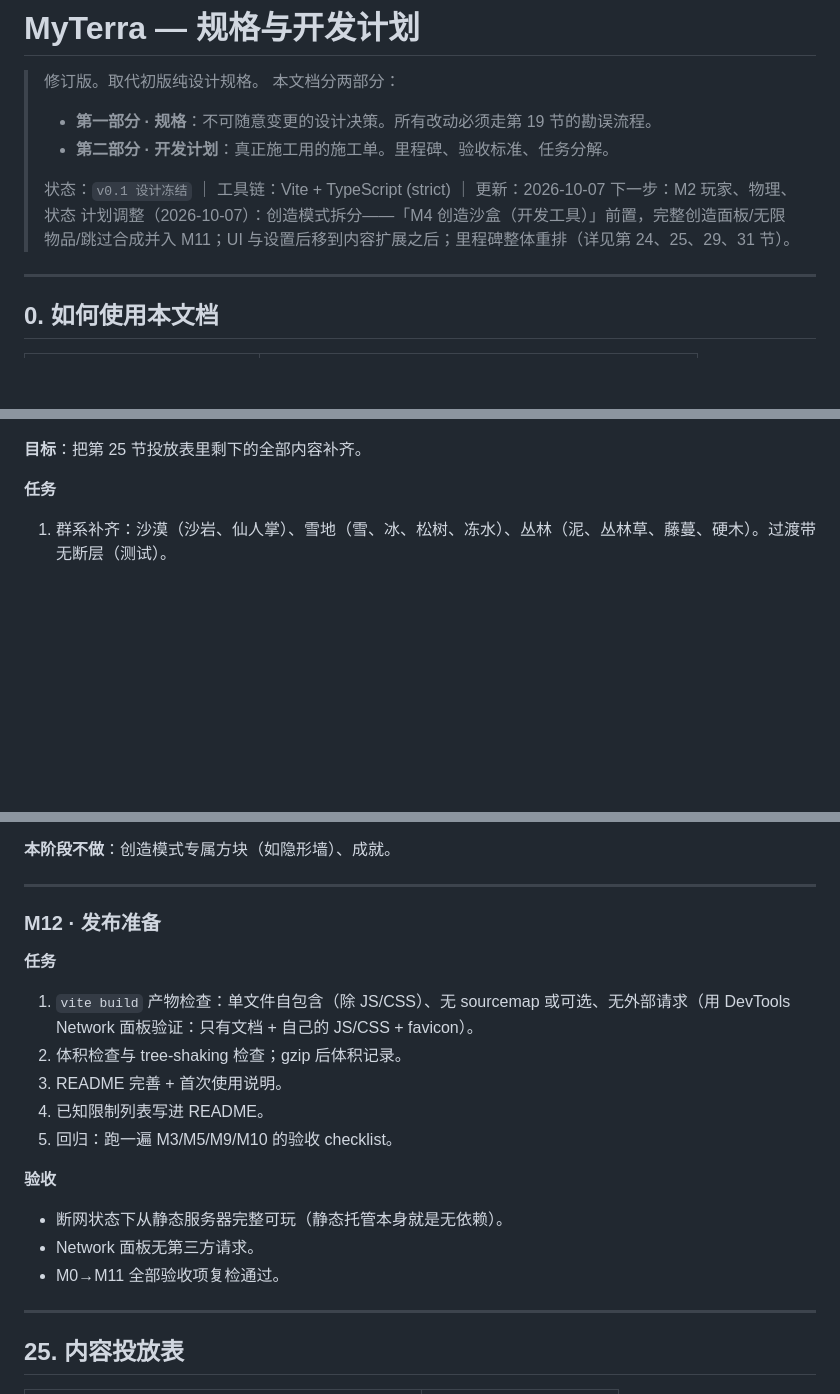
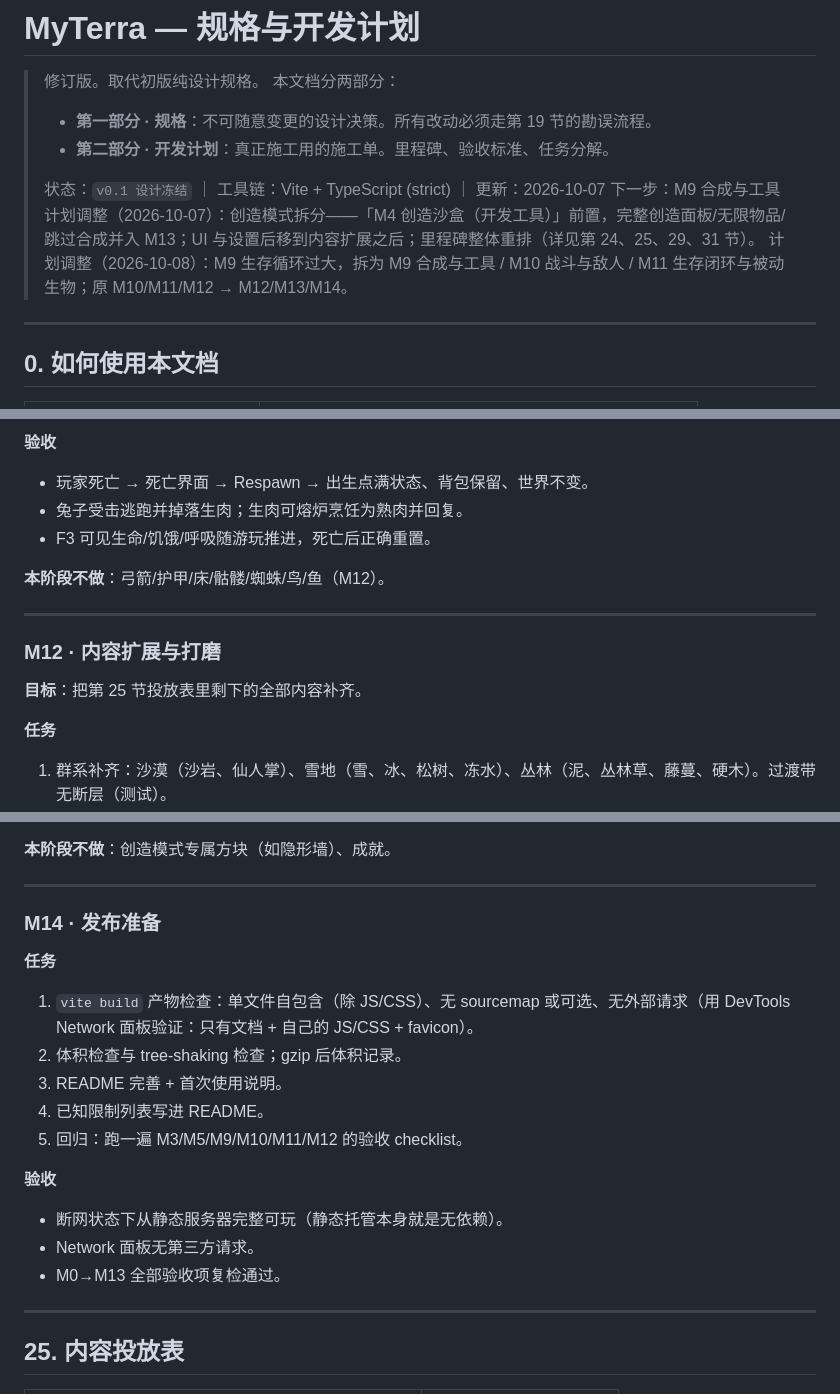
Before and after one commit to gitjip/myterra, a Markdown page: ROADMAP.md, 3 parts joined by grey strips. Drawn GitHub-style; blank space fills up the shorter version.

```diff
--- a/ROADMAP.md
+++ b/ROADMAP.md
@@ -6,8 +6,9 @@
 > - **第二部分 · 开发计划**：真正施工用的施工单。里程碑、验收标准、任务分解。
 >
 > 状态：`v0.1 设计冻结` ｜ 工具链：Vite + TypeScript (strict) ｜ 更新：2026-10-07
-> 下一步：M2 玩家、物理、状态
-> 计划调整（2026-10-07）：创造模式拆分——「M4 创造沙盒（开发工具）」前置，完整创造面板/无限物品/跳过合成并入 M11；UI 与设置后移到内容扩展之后；里程碑整体重排（详见第 24、25、29、31 节）。
+> 下一步：M9 合成与工具
+> 计划调整（2026-10-07）：创造模式拆分——「M4 创造沙盒（开发工具）」前置，完整创造面板/无限物品/跳过合成并入 M13；UI 与设置后移到内容扩展之后；里程碑整体重排（详见第 24、25、29、31 节）。
+> 计划调整（2026-10-08）：M9 生存循环过大，拆为 M9 合成与工具 / M10 战斗与敌人 / M11 生存闭环与被动生物；原 M10/M11/M12 → M12/M13/M14。
 
 ---
 
@@ -1022,3 +1049,13 @@ export const SAVE_VERSION = 1;
+**验收**
+- 玩家死亡 → 死亡界面 → Respawn → 出生点满状态、背包保留、世界不变。
+- 兔子受击逃跑并掉落生肉；生肉可熔炉烹饪为熟肉并回复。
+- F3 可见生命/饥饿/呼吸随游玩推进，死亡后正确重置。
+
+**本阶段不做**：弓箭/护甲/床/骷髅/蜘蛛/鸟/鱼（M12）。
+
+---
+
+### M12 · 内容扩展与打磨
 
 **目标**：把第 25 节投放表里剩下的全部内容补齐。
 
@@ -1075,19 +1112,19 @@ export const SAVE_VERSION = 1;
 
 ---
 
-### M12 · 发布准备
+### M14 · 发布准备
 
 **任务**
 1. `vite build` 产物检查：单文件自包含（除 JS/CSS）、无 sourcemap 或可选、无外部请求（用 DevTools Network 面板验证：只有文档 + 自己的 JS/CSS + favicon）。
 2. 体积检查与 tree-shaking 检查；gzip 后体积记录。
 3. README 完善 + 首次使用说明。
 4. 已知限制列表写进 README。
-5. 回归：跑一遍 M3/M5/M9/M10 的验收 checklist。
+5. 回归：跑一遍 M3/M5/M9/M10/M11/M12 的验收 checklist。
 
 **验收**
 - 断网状态下从静态服务器完整可玩（静态托管本身就是无依赖）。
 - Network 面板无第三方请求。
-- M0→M11 全部验收项复检通过。
+- M0→M13 全部验收项复检通过。
 
 ---
 
```
Also changed, not shown: other parts of ROADMAP.md (+81 -53 lines).
